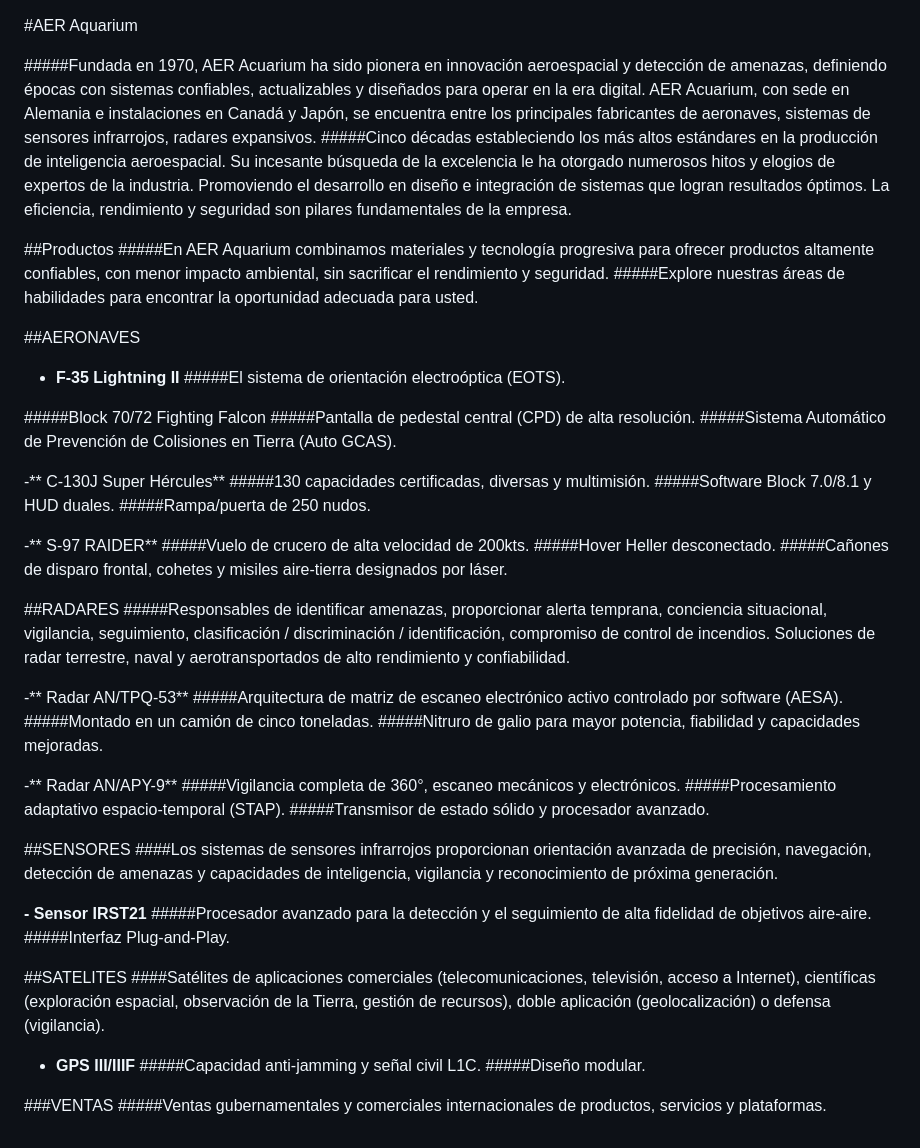
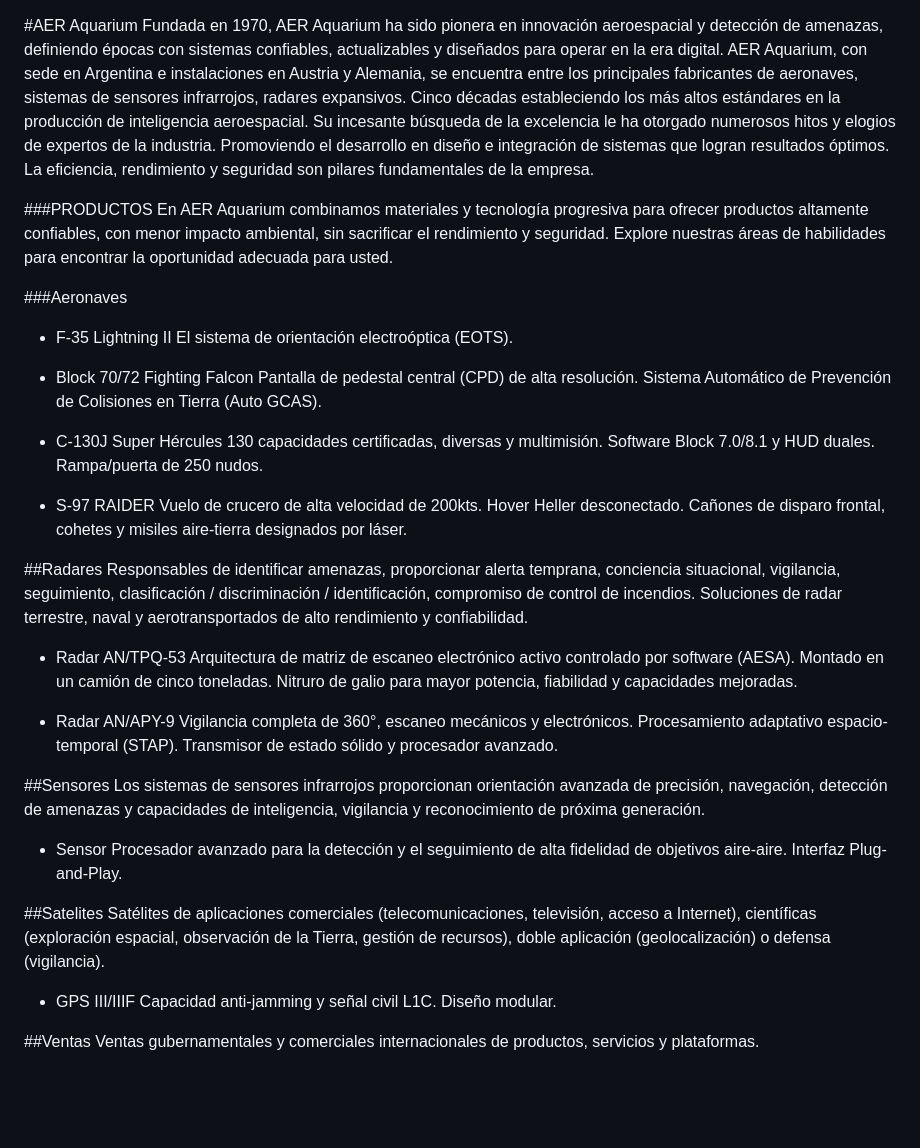
Before and after one commit to onnikko/GuerreroLoichtl-AERAquarium, a Markdown page: README.md, the part around the change. Drawn GitHub-style; blank space fills up the shorter version.

Commit message:
Primer Readme README.md

```diff
--- a/README.md
+++ b/README.md
@@ -1,57 +1,58 @@
 #AER Aquarium
+Fundada en 1970, AER Aquarium ha sido pionera en innovación aeroespacial y detección de amenazas, definiendo épocas con sistemas confiables, actualizables y diseñados para operar en la era digital.
+AER Aquarium, con sede en Argentina e instalaciones en Austria y Alemania, se encuentra entre los principales fabricantes de aeronaves, sistemas de sensores infrarrojos, radares expansivos.
+Cinco décadas estableciendo los más altos estándares en la producción de inteligencia aeroespacial. Su incesante búsqueda de la excelencia le ha otorgado numerosos hitos y elogios de expertos de la industria. Promoviendo el desarrollo en diseño e integración de sistemas que logran resultados óptimos. La eficiencia, rendimiento y seguridad son pilares fundamentales de la empresa.
 
-#####Fundada en 1970, AER Acuarium ha sido pionera en innovación aeroespacial y detección de amenazas, definiendo épocas con sistemas confiables, actualizables y diseñados para operar en la era digital. AER Acuarium, con sede en Alemania e instalaciones en Canadá y Japón, se encuentra entre los principales fabricantes de aeronaves, sistemas de sensores infrarrojos, radares expansivos.
-#####Cinco décadas estableciendo los más altos estándares en la producción de inteligencia aeroespacial. Su incesante búsqueda de la excelencia le ha otorgado numerosos hitos y elogios de expertos de la industria. Promoviendo el desarrollo en diseño e integración de sistemas que logran resultados óptimos. La eficiencia, rendimiento y seguridad son pilares fundamentales de la empresa.
 
-##Productos
-#####En AER Aquarium combinamos materiales y tecnología progresiva para ofrecer productos altamente confiables, con menor impacto ambiental, sin sacrificar el rendimiento y seguridad.
-#####Explore nuestras áreas de habilidades para encontrar la oportunidad adecuada para usted.
+###PRODUCTOS
+En AER Aquarium combinamos materiales y tecnología progresiva para ofrecer productos altamente confiables, con menor impacto ambiental, sin sacrificar el rendimiento y seguridad.
+Explore nuestras áreas de habilidades para encontrar la oportunidad adecuada para usted.
 
-##AERONAVES
+###Aeronaves
+- F-35 Lightning II
+El sistema de orientación electroóptica (EOTS).
 
-- **F-35 Lightning II**
-#####El sistema de orientación electroóptica (EOTS).
+- Block 70/72 Fighting Falcon
+Pantalla de pedestal central (CPD) de alta resolución.
+Sistema Automático de Prevención de Colisiones en Tierra (Auto GCAS).
 
-#####Block 70/72 Fighting Falcon
-#####Pantalla de pedestal central (CPD) de alta resolución.
-#####Sistema Automático de Prevención de Colisiones en Tierra (Auto GCAS).
+- C-130J Super Hércules
+130 capacidades certificadas, diversas y multimisión.
+Software Block 7.0/8.1 y HUD duales.
+Rampa/puerta de 250 nudos.
 
--** C-130J Super Hércules**
-#####130 capacidades certificadas, diversas y multimisión.
-#####Software Block 7.0/8.1 y HUD duales.
-#####Rampa/puerta de 250 nudos.
+- S-97 RAIDER
+Vuelo de crucero de alta velocidad de 200kts.
+Hover Heller desconectado.
+Cañones de disparo frontal, cohetes y misiles aire-tierra designados por láser.
 
--** S-97 RAIDER**
-#####Vuelo de crucero de alta velocidad de 200kts.
-#####Hover Heller desconectado.
-#####Cañones de disparo frontal, cohetes y misiles aire-tierra designados por láser.
+##Radares
+Responsables de identificar amenazas, proporcionar alerta temprana, conciencia situacional, vigilancia, seguimiento, clasificación / discriminación / identificación, compromiso de control de incendios. Soluciones de radar terrestre, naval y aerotransportados de alto rendimiento y confiabilidad.
 
-##RADARES
-#####Responsables de identificar amenazas, proporcionar alerta temprana, conciencia situacional, vigilancia, seguimiento, clasificación / discriminación / identificación, compromiso de control de incendios. Soluciones de radar terrestre, naval y aerotransportados de alto rendimiento y confiabilidad.
+- Radar AN/TPQ-53
+Arquitectura de matriz de escaneo electrónico activo controlado por software (AESA).
+Montado en un camión de cinco toneladas.
+Nitruro de galio para mayor potencia, fiabilidad y capacidades mejoradas.
 
--** Radar AN/TPQ-53**
-#####Arquitectura de matriz de escaneo electrónico activo controlado por software (AESA).
-#####Montado en un camión de cinco toneladas.
-#####Nitruro de galio para mayor potencia, fiabilidad y capacidades mejoradas.
+- Radar AN/APY-9
+Vigilancia completa de 360°, escaneo mecánicos y electrónicos.
+Procesamiento adaptativo espacio-temporal (STAP).
+Transmisor de estado sólido y procesador avanzado.
 
--** Radar AN/APY-9**
-#####Vigilancia completa de 360°, escaneo mecánicos y electrónicos.
-#####Procesamiento adaptativo espacio-temporal (STAP).
-#####Transmisor de estado sólido y procesador avanzado.
+##Sensores
+Los sistemas de sensores infrarrojos proporcionan orientación avanzada de precisión, navegación, detección de amenazas y capacidades de inteligencia, vigilancia y reconocimiento
+de próxima generación.
 
-##SENSORES
-####Los sistemas de sensores infrarrojos proporcionan orientación avanzada de precisión, navegación, detección de amenazas y capacidades de inteligencia, vigilancia y reconocimiento de próxima generación.
+- Sensor
+Procesador avanzado para la detección y el seguimiento de alta fidelidad de objetivos aire-aire.
+Interfaz Plug-and-Play.
 
-**- Sensor IRST21**
-#####Procesador avanzado para la detección y el seguimiento de alta fidelidad de objetivos aire-aire.
-#####Interfaz Plug-and-Play.
+##Satelites
+Satélites de aplicaciones comerciales (telecomunicaciones, televisión, acceso a Internet), científicas (exploración espacial, observación de la Tierra, gestión de recursos), doble aplicación (geolocalización) o defensa (vigilancia).
 
-##SATELITES
-####Satélites de aplicaciones comerciales (telecomunicaciones, televisión, acceso a Internet), científicas (exploración espacial, observación de la Tierra, gestión de recursos), doble aplicación (geolocalización) o defensa (vigilancia).
+- GPS III/IIIF
+Capacidad anti-jamming y señal civil L1C.
+Diseño modular.
 
-- **GPS III/IIIF**
-#####Capacidad anti-jamming y señal civil L1C.
-#####Diseño modular.
-
-###VENTAS
-#####Ventas gubernamentales y comerciales internacionales de productos, servicios y plataformas.
+##Ventas
+Ventas gubernamentales y comerciales internacionales de productos, servicios y plataformas.
```
